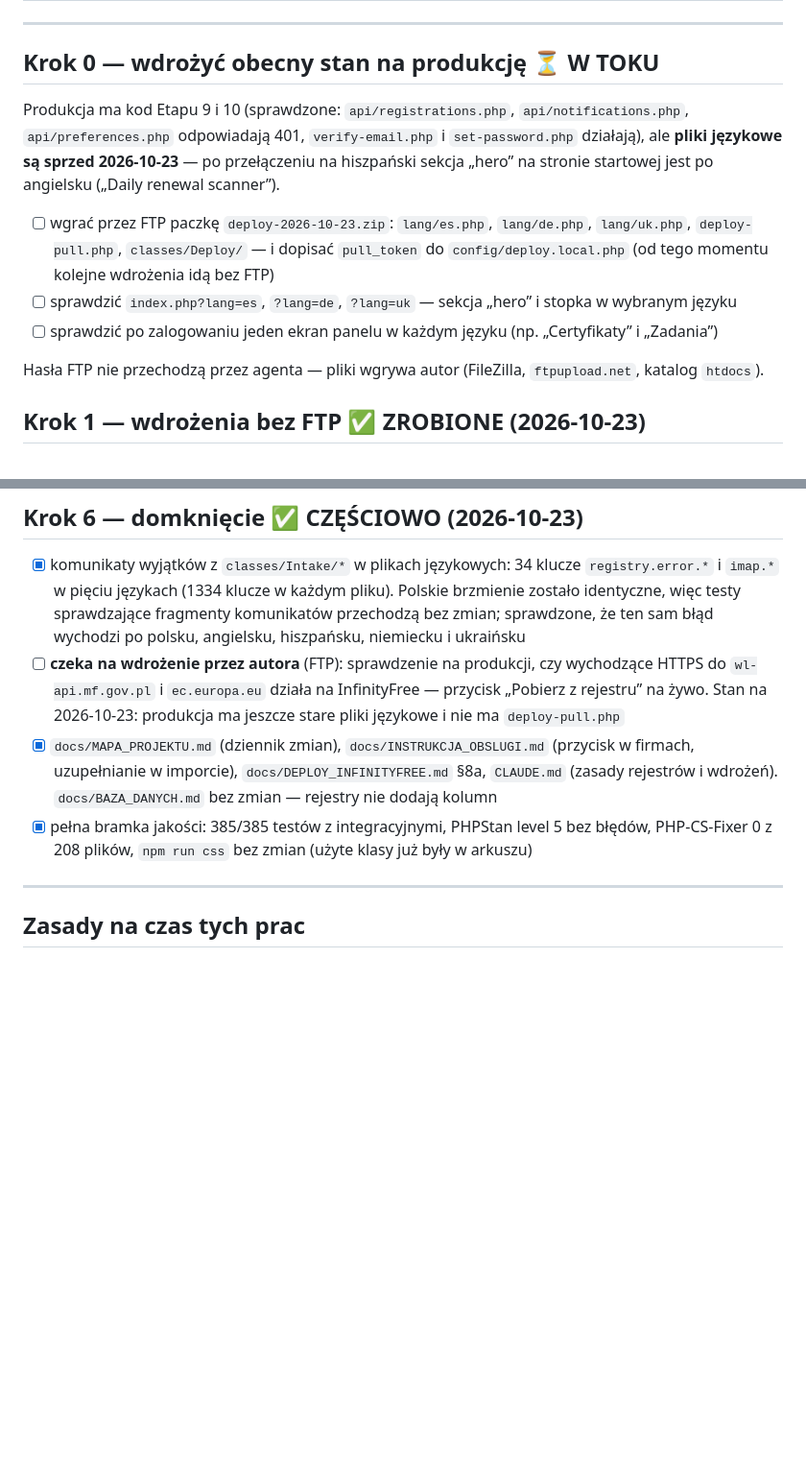
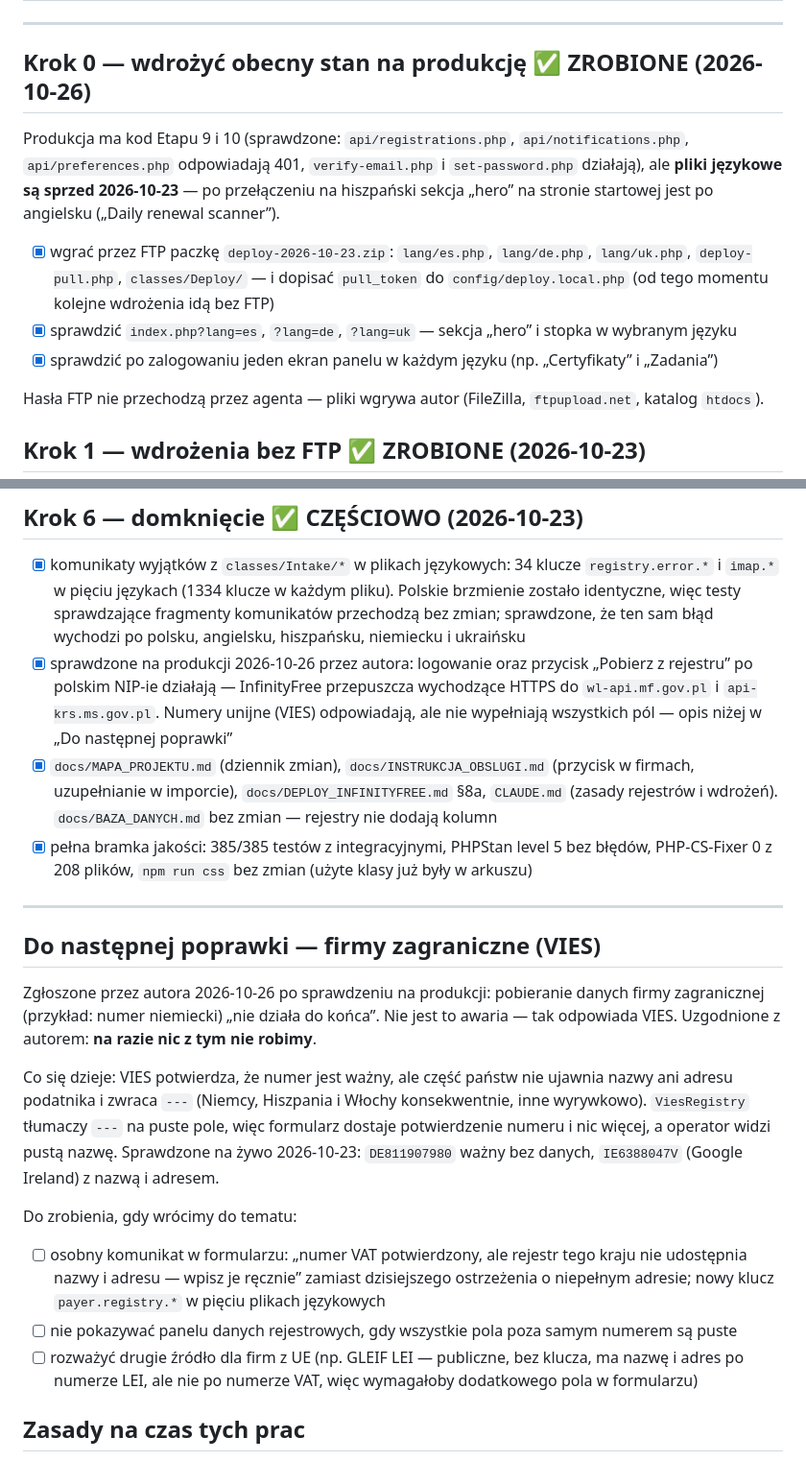
Before and after one commit to llumiiss/diploma, a Markdown page: docs/TODO_REJESTR_FIRM.md, 2 parts joined by grey strips. Shown at 96% size. GitHub-like rendering; blank space fills up the shorter version.

```diff
--- a/docs/TODO_REJESTR_FIRM.md
+++ b/docs/TODO_REJESTR_FIRM.md
@@ -23,18 +23,18 @@ Repozytorium: `github.com/llumiiss/diploma`, gałąź `master`.
 
 ---
 
-## Krok 0 — wdrożyć obecny stan na produkcję ⏳ W TOKU
+## Krok 0 — wdrożyć obecny stan na produkcję ✅ ZROBIONE (2026-10-26)
 
 Produkcja ma kod Etapu 9 i 10 (sprawdzone: `api/registrations.php`, `api/notifications.php`,
 `api/preferences.php` odpowiadają 401, `verify-email.php` i `set-password.php` działają), ale
 **pliki językowe są sprzed 2026-10-23** — po przełączeniu na hiszpański sekcja „hero” na stronie
 startowej jest po angielsku („Daily renewal scanner”).
 
-- [ ] wgrać przez FTP paczkę `deploy-2026-10-23.zip`: `lang/es.php`, `lang/de.php`, `lang/uk.php`,
+- [x] wgrać przez FTP paczkę `deploy-2026-10-23.zip`: `lang/es.php`, `lang/de.php`, `lang/uk.php`,
       `deploy-pull.php`, `classes/Deploy/` — i dopisać `pull_token` do `config/deploy.local.php`
       (od tego momentu kolejne wdrożenia idą bez FTP)
-- [ ] sprawdzić `index.php?lang=es`, `?lang=de`, `?lang=uk` — sekcja „hero” i stopka w wybranym języku
-- [ ] sprawdzić po zalogowaniu jeden ekran panelu w każdym języku (np. „Certyfikaty” i „Zadania”)
+- [x] sprawdzić `index.php?lang=es`, `?lang=de`, `?lang=uk` — sekcja „hero” i stopka w wybranym języku
+- [x] sprawdzić po zalogowaniu jeden ekran panelu w każdym języku (np. „Certyfikaty” i „Zadania”)
 
 Hasła FTP nie przechodzą przez agenta — pliki wgrywa autor (FileZilla, `ftpupload.net`, katalog `htdocs`).
 
@@ -139,9 +139,10 @@ Największa luka: przy ręcznym dodawaniu firmy operator wpisuje wszystko sam.
       i `imap.*` w pięciu językach (1334 klucze w każdym pliku). Polskie brzmienie zostało identyczne,
       więc testy sprawdzające fragmenty komunikatów przechodzą bez zmian; sprawdzone, że ten sam błąd
       wychodzi po polsku, angielsku, hiszpańsku, niemiecku i ukraińsku
-- [ ] **czeka na wdrożenie przez autora** (FTP): sprawdzenie na produkcji, czy wychodzące HTTPS do
-      `wl-api.mf.gov.pl` i `ec.europa.eu` działa na InfinityFree — przycisk „Pobierz z rejestru” na żywo.
-      Stan na 2026-10-23: produkcja ma jeszcze stare pliki językowe i nie ma `deploy-pull.php`
+- [x] sprawdzone na produkcji 2026-10-26 przez autora: logowanie oraz przycisk „Pobierz z rejestru”
+      po polskim NIP-ie działają — InfinityFree przepuszcza wychodzące HTTPS do `wl-api.mf.gov.pl`
+      i `api-krs.ms.gov.pl`. Numery unijne (VIES) odpowiadają, ale nie wypełniają wszystkich pól —
+      opis niżej w „Do następnej poprawki”
 - [x] `docs/MAPA_PROJEKTU.md` (dziennik zmian), `docs/INSTRUKCJA_OBSLUGI.md` (przycisk w firmach,
       uzupełnianie w imporcie), `docs/DEPLOY_INFINITYFREE.md` §8a, `CLAUDE.md` (zasady rejestrów
       i wdrożeń). `docs/BAZA_DANYCH.md` bez zmian — rejestry nie dodają kolumn
@@ -149,6 +150,27 @@ Największa luka: przy ręcznym dodawaniu firmy operator wpisuje wszystko sam.
       PHP-CS-Fixer 0 z 208 plików, `npm run css` bez zmian (użyte klasy już były w arkuszu)
 
 ---
+
+## Do następnej poprawki — firmy zagraniczne (VIES)
+
+Zgłoszone przez autora 2026-10-26 po sprawdzeniu na produkcji: pobieranie danych firmy
+zagranicznej (przykład: numer niemiecki) „nie działa do końca”. Nie jest to awaria — tak odpowiada
+VIES. Uzgodnione z autorem: **na razie nic z tym nie robimy**.
+
+Co się dzieje: VIES potwierdza, że numer jest ważny, ale część państw nie ujawnia nazwy ani adresu
+podatnika i zwraca `---` (Niemcy, Hiszpania i Włochy konsekwentnie, inne wyrywkowo). `ViesRegistry`
+tłumaczy `---` na puste pole, więc formularz dostaje potwierdzenie numeru i nic więcej, a operator
+widzi pustą nazwę. Sprawdzone na żywo 2026-10-23: `DE811907980` ważny bez danych, `IE6388047V`
+(Google Ireland) z nazwą i adresem.
+
+Do zrobienia, gdy wrócimy do tematu:
+
+- [ ] osobny komunikat w formularzu: „numer VAT potwierdzony, ale rejestr tego kraju nie udostępnia
+      nazwy i adresu — wpisz je ręcznie” zamiast dzisiejszego ostrzeżenia o niepełnym adresie;
+      nowy klucz `payer.registry.*` w pięciu plikach językowych
+- [ ] nie pokazywać panelu danych rejestrowych, gdy wszystkie pola poza samym numerem są puste
+- [ ] rozważyć drugie źródło dla firm z UE (np. GLEIF LEI — publiczne, bez klucza, ma nazwę i adres
+      po numerze LEI, ale nie po numerze VAT, więc wymagałoby dodatkowego pola w formularzu)
 
 ## Zasady na czas tych prac
 
```
Also changed, not shown: docs/MAPA_PROJEKTU.md (+40 -0 lines).
